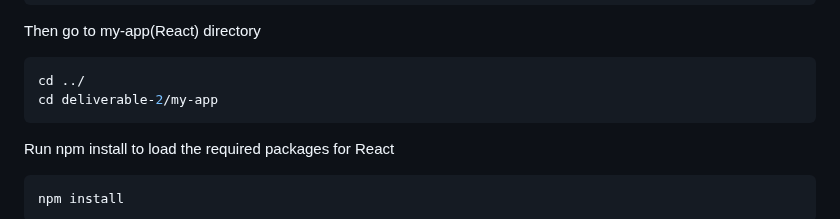
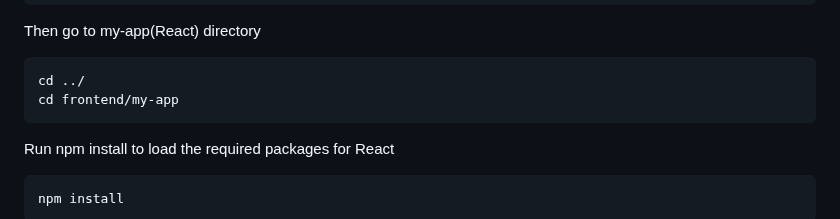
Before and after one commit to csc301-2023-winter/project-10-daniel-t, a Markdown page: README.md, the part around the change. Drawn GitHub-style.

````diff
--- a/README.md
+++ b/README.md
@@ -74,7 +74,7 @@ pip install -r requirements.txt
 Then go to my-app(React) directory
 ``` sh
 cd ../
-cd deliverable-2/my-app
+cd frontend/my-app
 ```
 
 Run npm install to load the required packages for React
````
